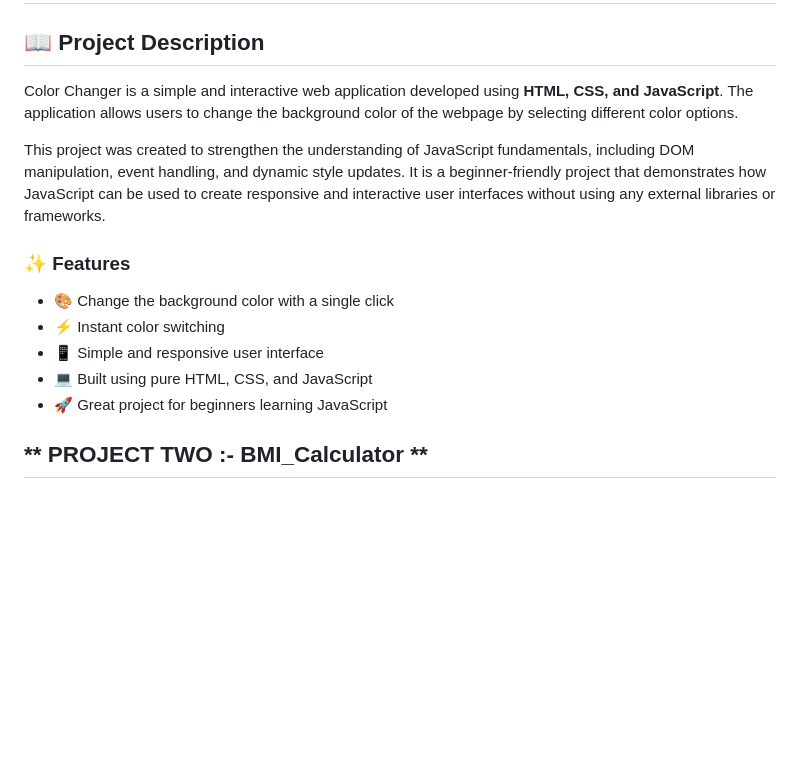
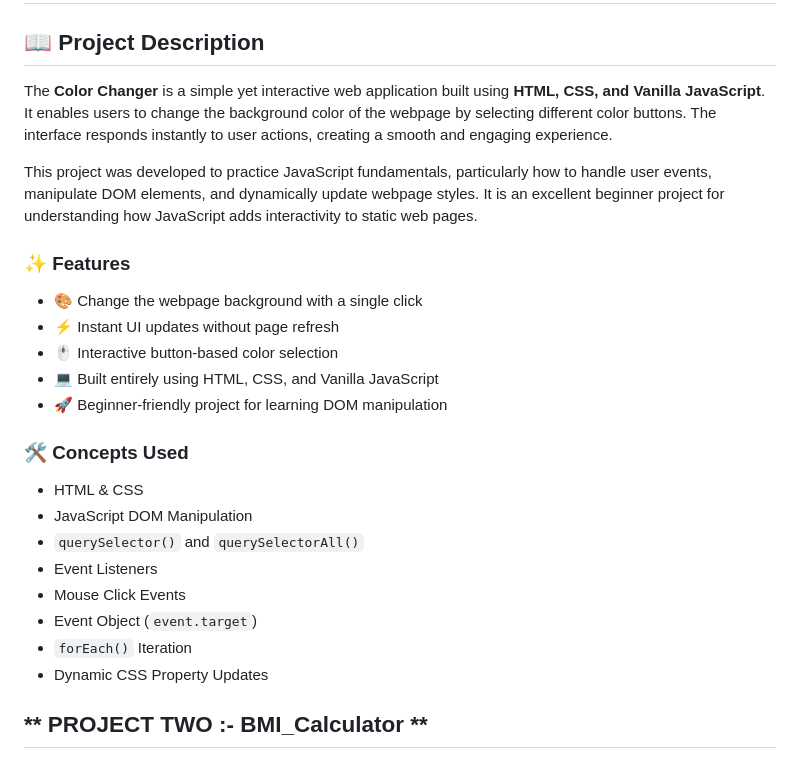
Before and after one commit to Nishu-kumari1801/javascript-Projects, a Markdown page: README.md, the part around the change. Rendered like a GitHub page; blank space fills up the shorter version.

Commit message:
Revise Color Changer project details in README
Updated project description and features for clarity and detail.

```diff
--- a/README.md
+++ b/README.md
@@ -6,17 +6,28 @@ A growing collection of JavaScript projects covering fundamentals, DOM, APIs, as
 
 ## 📖 Project Description
 
-Color Changer is a simple and interactive web application developed using **HTML, CSS, and JavaScript**. The application allows users to change the background color of the webpage by selecting different color options.
+The **Color Changer** is a simple yet interactive web application built using **HTML, CSS, and Vanilla JavaScript**. It enables users to change the background color of the webpage by selecting different color buttons. The interface responds instantly to user actions, creating a smooth and engaging experience.
 
-This project was created to strengthen the understanding of JavaScript fundamentals, including DOM manipulation, event handling, and dynamic style updates. It is a beginner-friendly project that demonstrates how JavaScript can be used to create responsive and interactive user interfaces without using any external libraries or frameworks.
+This project was developed to practice JavaScript fundamentals, particularly how to handle user events, manipulate DOM elements, and dynamically update webpage styles. It is an excellent beginner project for understanding how JavaScript adds interactivity to static web pages.
 
 ### ✨ Features
 
-- 🎨 Change the background color with a single click
-- ⚡ Instant color switching
-- 📱 Simple and responsive user interface
-- 💻 Built using pure HTML, CSS, and JavaScript
-- 🚀 Great project for beginners learning JavaScript
+- 🎨 Change the webpage background with a single click
+- ⚡ Instant UI updates without page refresh
+- 🖱️ Interactive button-based color selection
+- 💻 Built entirely using HTML, CSS, and Vanilla JavaScript
+- 🚀 Beginner-friendly project for learning DOM manipulation
+
+### 🛠️ Concepts Used
+
+- HTML & CSS
+- JavaScript DOM Manipulation
+- `querySelector()` and `querySelectorAll()`
+- Event Listeners
+- Mouse Click Events
+- Event Object (`event.target`)
+- `forEach()` Iteration
+- Dynamic CSS Property Updates
 
 
 ## ** PROJECT TWO :- BMI_Calculator **
```
